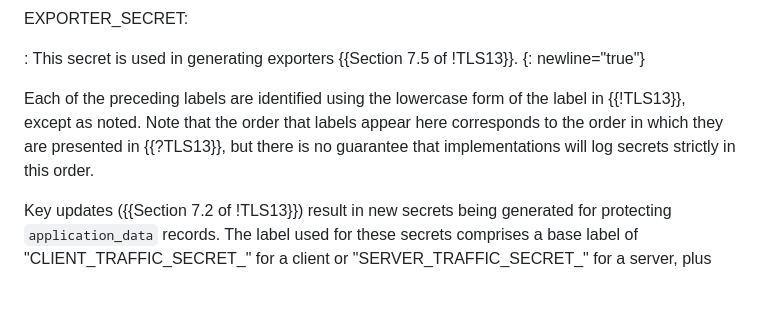
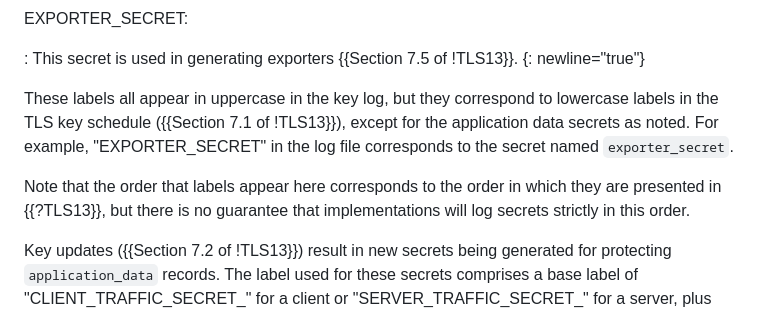
Before and after one commit to tlswg/sslkeylogfile, a Markdown page: draft-thomson-tls-keylogfile.md, the part around the change. GitHub-like rendering; blank space fills up the shorter version.

Commit message:
Refine description of labels
Closes #4.

```diff
--- a/draft-thomson-tls-keylogfile.md
+++ b/draft-thomson-tls-keylogfile.md
@@ -172,11 +172,14 @@ EXPORTER_SECRET:
 : This secret is used in generating exporters {{Section 7.5 of !TLS13}}.
 {: newline="true"}
 
-Each of the preceding labels are identified using the lowercase form of the
-label in {{!TLS13}}, except as noted.  Note that the order that labels appear
-here corresponds to the order in which they are presented in {{?TLS13}}, but
-there is no guarantee that implementations will log secrets strictly in this
-order.
+These labels all appear in uppercase in the key log, but they correspond to
+lowercase labels in the TLS key schedule ({{Section 7.1 of !TLS13}}), except for
+the application data secrets as noted.  For example, "EXPORTER_SECRET" in the
+log file corresponds to the secret named `exporter_secret`.
+
+Note that the order that labels appear here corresponds to the order in which
+they are presented in {{?TLS13}}, but there is no guarantee that implementations
+will log secrets strictly in this order.
 
 Key updates ({{Section 7.2 of !TLS13}}) result in new secrets being generated
 for protecting `application_data` records.  The label used for these secrets
```
